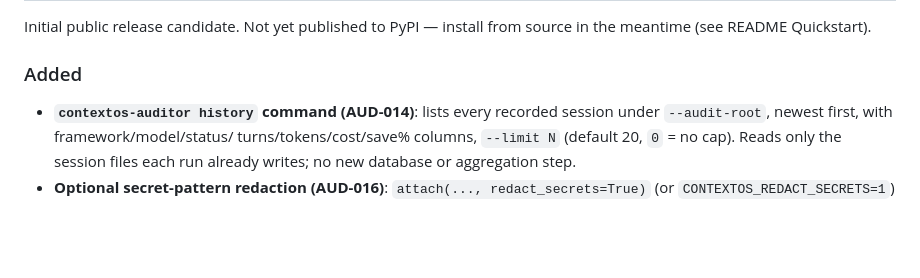
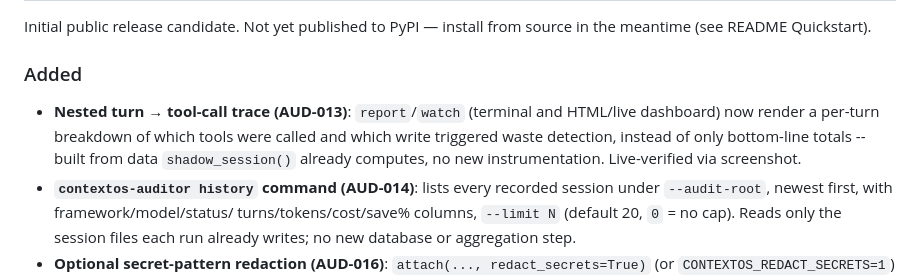
Before and after one commit to surajJha/contextOS-auditor, a Markdown page: CHANGELOG.md, the part around the change. GitHub-like rendering; blank space fills up the shorter version.

```diff
--- a/CHANGELOG.md
+++ b/CHANGELOG.md
@@ -8,6 +8,11 @@ Initial public release candidate. Not yet published to PyPI — install from
 source in the meantime (see README Quickstart).
 
 ### Added
+- **Nested turn → tool-call trace (AUD-013)**: `report`/`watch` (terminal
+  and HTML/live dashboard) now render a per-turn breakdown of which tools
+  were called and which write triggered waste detection, instead of only
+  bottom-line totals -- built from data `shadow_session()` already
+  computes, no new instrumentation. Live-verified via screenshot.
 - **`contextos-auditor history` command (AUD-014)**: lists every recorded
   session under `--audit-root`, newest first, with framework/model/status/
   turns/tokens/cost/save% columns, `--limit N` (default 20, `0` = no cap).
```
Also changed, not shown: README.md (+15 -0 lines), docs/screenshots/live-dashboard.png, 2 other files.
